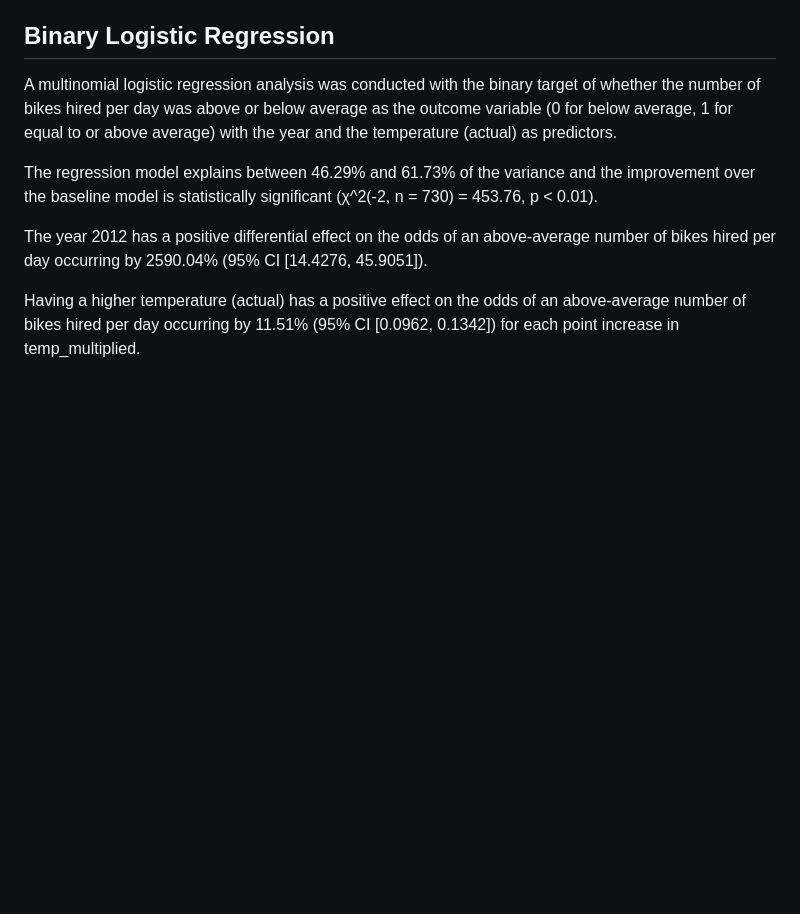
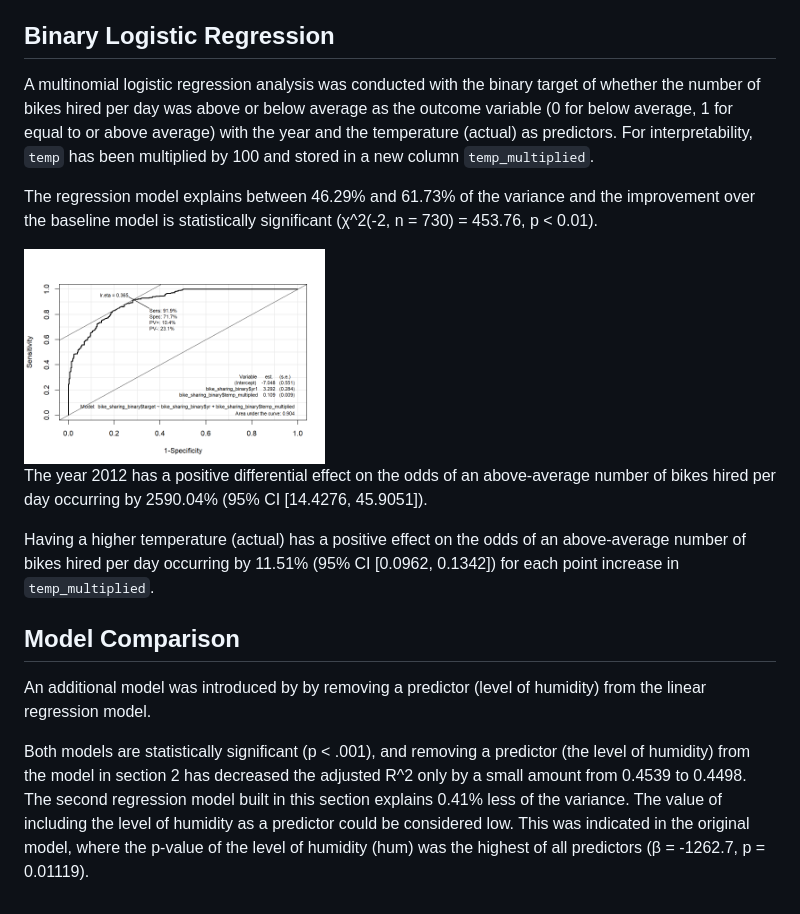
Before and after one commit to ayanoyamamoto0/assignments_2022-2023, a Markdown page: probability_and_statistical_inference_2/README.md, the part around the change. Rendered like a GitHub page; blank space fills up the shorter version.

```diff
--- a/probability_and_statistical_inference_2/README.md
+++ b/probability_and_statistical_inference_2/README.md
@@ -34,10 +34,17 @@ Having the weather situation of 2 has a negative differential effect (β = -368.
 Having a higher level of humidity has a negative effect (β = -1262.7, p = 0.01119) on the number of bikes hired per day.
 
 ## Binary Logistic Regression
-A multinomial logistic regression analysis was conducted with the binary target of whether the number of bikes hired per day was above or below average as the outcome variable (0 for below average, 1 for equal to or above average) with the year and the temperature (actual) as predictors.
+A multinomial logistic regression analysis was conducted with the binary target of whether the number of bikes hired per day was above or below average as the outcome variable (0 for below average, 1 for equal to or above average) with the year and the temperature (actual) as predictors. For interpretability, `temp` has been multiplied by 100 and stored in a new column `temp_multiplied`.
 
 The regression model explains between 46.29% and 61.73% of the variance and the improvement over the baseline model is statistically significant (χ^2(-2, n = 730) = 453.76, p < 0.01).
 
+<img src="https://github.com/ayanoyamamoto0/assignments_2022-2023/blob/main/probability_and_statistical_inference_2/roc_plot.png" width=40% height=40%>
+
 The year 2012 has a positive differential effect on the odds of an above-average number of bikes hired per day occurring by 2590.04% (95% CI [14.4276, 45.9051]).
 
-Having a higher temperature (actual) has a positive effect on the odds of an above-average number of bikes hired per day occurring by 11.51% (95% CI [0.0962, 0.1342]) for each point increase in temp_multiplied.
+Having a higher temperature (actual) has a positive effect on the odds of an above-average number of bikes hired per day occurring by 11.51% (95% CI [0.0962, 0.1342]) for each point increase in `temp_multiplied`.
+
+## Model Comparison
+An additional model was introduced by by removing a predictor (level of humidity) from the linear regression model.
+
+Both models are statistically significant (p < .001), and removing a predictor (the level of humidity) from the model in section 2 has decreased the adjusted R^2 only by a small amount from 0.4539 to 0.4498. The second regression model built in this section explains 0.41% less of the variance. The value of including the level of humidity as a predictor could be considered low. This was indicated in the original model, where the p-value of the level of humidity (hum) was the highest of all predictors (β = -1262.7, p = 0.01119).
```
